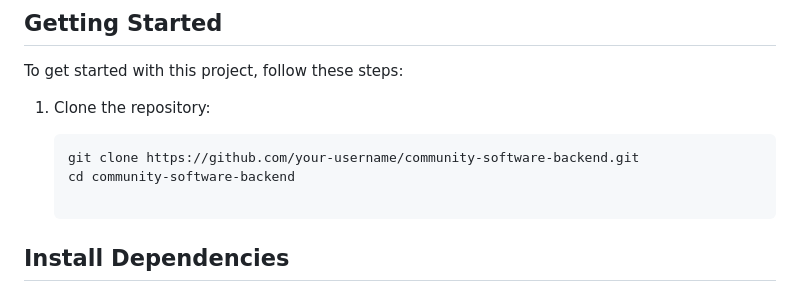
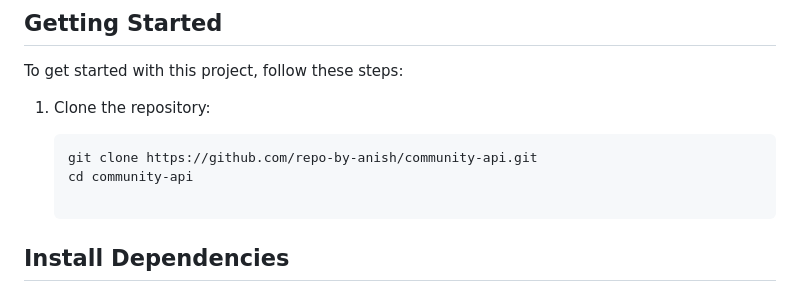
Before and after one commit to repo-by-anish/community-api, a Markdown page: Readme.md, the part around the change. Drawn GitHub-style.

````diff
--- a/Readme.md
+++ b/Readme.md
@@ -39,8 +39,8 @@ To get started with this project, follow these steps:
 1. Clone the repository:
 
    ```bash
-   git clone https://github.com/your-username/community-software-backend.git
-   cd community-software-backend
+   git clone https://github.com/repo-by-anish/community-api.git
+   cd community-api
 
 ## Install Dependencies
 ```bash npm install```
````
